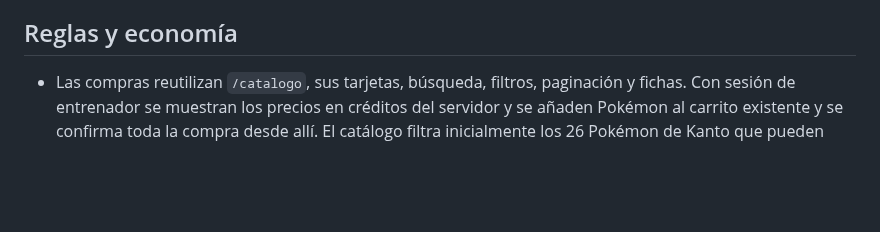
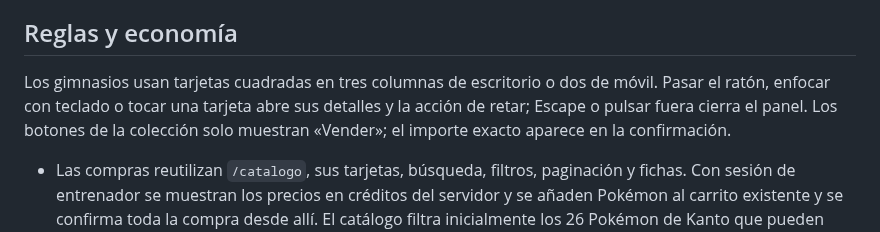
Before and after one commit to kevin0018/PokeShop, a Markdown page: docs/adventure.es.md, the part around the change. Drawn GitHub-style; blank space fills up the shorter version.

```diff
--- a/docs/adventure.es.md
+++ b/docs/adventure.es.md
@@ -25,6 +25,8 @@ En producción usa `docker compose -f compose.production.yaml ...`. Entrega el c
 Configura `ALLOWED_ORIGINS` con los orígenes exactos del frontend, incluido HTTPS. `ENVIRONMENT=production` activa cookies Secure. Las sesiones duran siete días, se guardan como resúmenes y utilizan cookies HttpOnly/SameSite=Strict limitadas a la API de la aventura. Las escrituras requieren además el token CSRF devuelto por `/me`. Las contraseñas usan scrypt con sal. Registro y login comparten límites persistentes de 20 intentos cada 15 minutos por conexión y nombre de usuario. Con el proxy actual el límite por conexión se comparte entre visitantes; no se confía en cabeceras reenviadas de IP. Esta versión no incluye recuperación de contraseña ni verificación de correo.
 
 ## Reglas y economía
+
+Los gimnasios usan tarjetas cuadradas en tres columnas de escritorio o dos de móvil. Pasar el ratón, enfocar con teclado o tocar una tarjeta abre sus detalles y la acción de retar; Escape o pulsar fuera cierra el panel. Los botones de la colección solo muestran «Vender»; el importe exacto aparece en la confirmación.
 
 - Las compras reutilizan `/catalogo`, sus tarjetas, búsqueda, filtros, paginación y fichas. Con sesión de entrenador se muestran los precios en créditos del servidor y se añaden Pokémon al carrito existente y se confirma toda la compra desde allí. El catálogo filtra inicialmente los 26 Pokémon de Kanto que pueden combatir; desmarcar el filtro muestra todas las especies y señala las no disponibles. El orden por precio utiliza créditos. La demostración sin sesión mantiene su carrito en euros. Un ejemplar por especie y entrenador, sin intercambios, evolución ni pagos reales.
 - Precio en créditos: `100 + 2 × máximo(0, suma de estadísticas base − 250)`, redondeado a decenas y con mínimo 100. Es independiente de los precios de demostración en euros y de su stock compartido. Es una política inicial que necesita pruebas de equilibrio.
```
Also changed, not shown: docs/adventure.md (+2 -0 lines), docs/gyms-mobile.png, docs/gyms.png, 4 other files.
